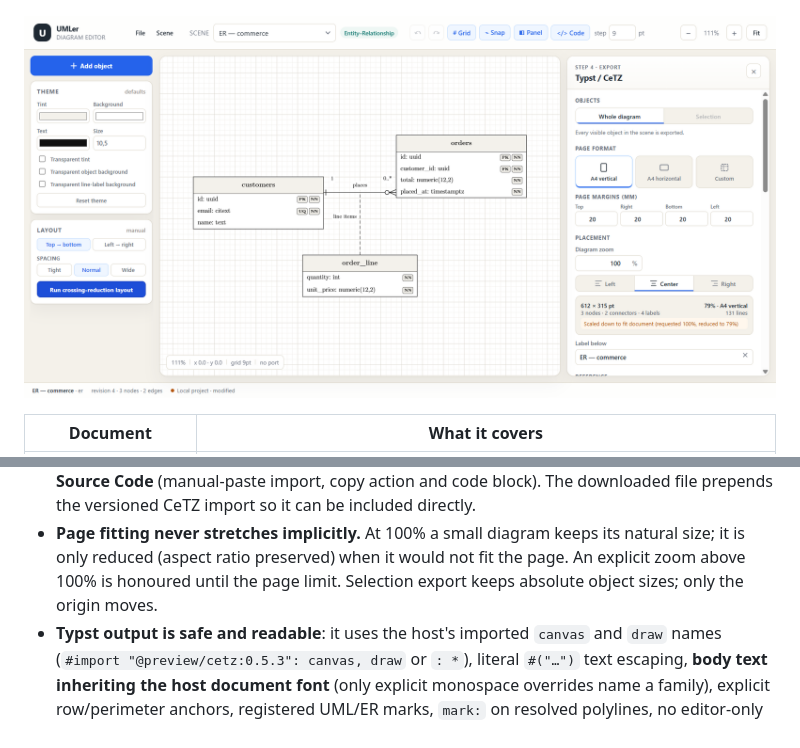
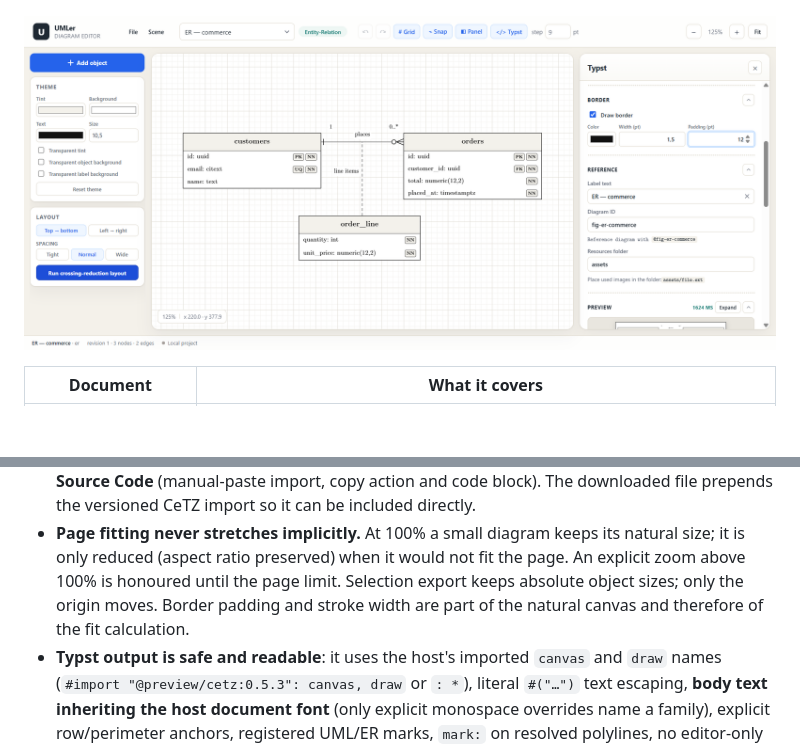
Before and after one commit to robwiz9/UMLer, a Markdown page: README.md, 2 parts joined by grey strips. Drawn GitHub-style; pictures changed too: docs/assets/step4-export.png; blank space fills up the shorter version.

Commit message:
screenshots

```diff
--- a/README.md
+++ b/README.md
@@ -118,7 +118,8 @@ chooser opens.
   downloaded file prepends the versioned CeTZ import so it can be included directly.
 - **Page fitting never stretches implicitly.** At 100% a small diagram keeps its natural size; it is only
   reduced (aspect ratio preserved) when it would not fit the page. An explicit zoom above 100% is honoured
-  until the page limit. Selection export keeps absolute object sizes; only the origin moves.
+  until the page limit. Selection export keeps absolute object sizes; only the origin moves. Border padding
+  and stroke width are part of the natural canvas and therefore of the fit calculation.
 - **Typst output is safe and readable**: it uses the host's imported `canvas` and `draw` names
   (`#import "@preview/cetz:0.5.3": canvas, draw` or `: *`), literal `#("…")` text escaping, **body text
   inheriting the host document font** (only explicit monospace overrides name a family), explicit
```
Also changed, not shown: docs/assets/step4-preview.png.
